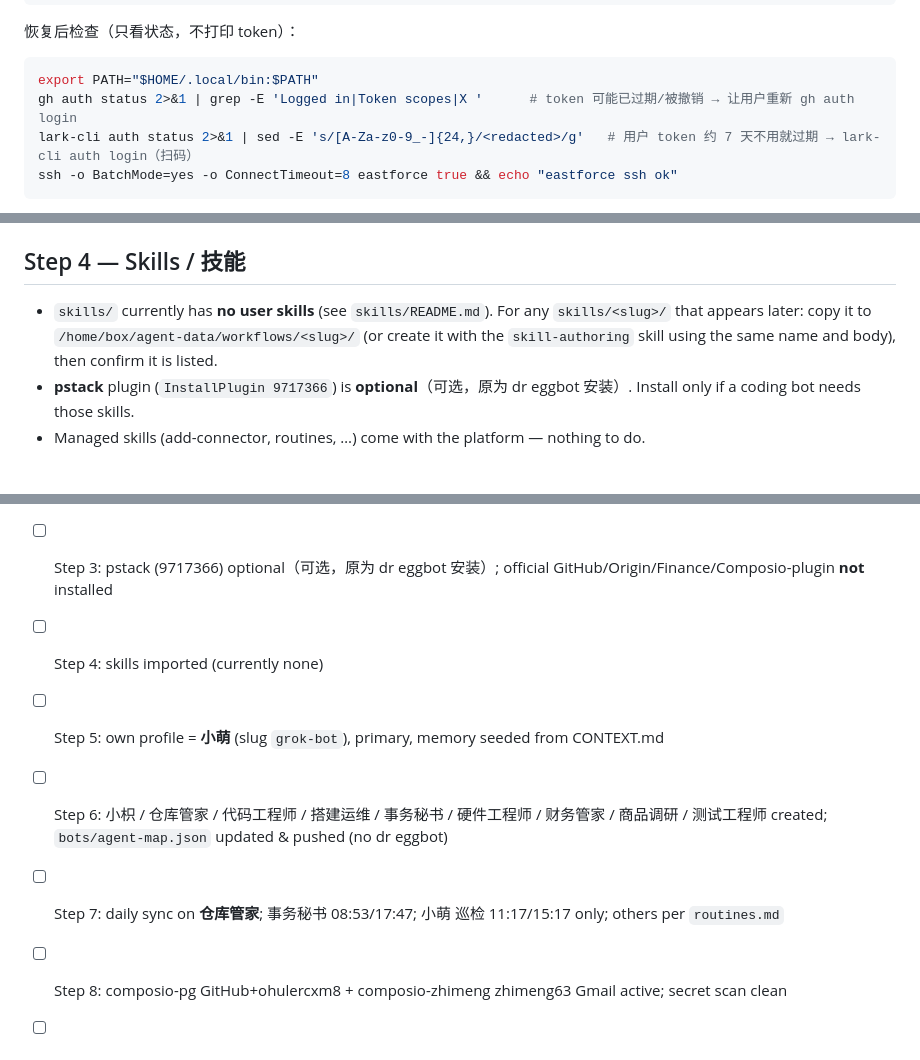
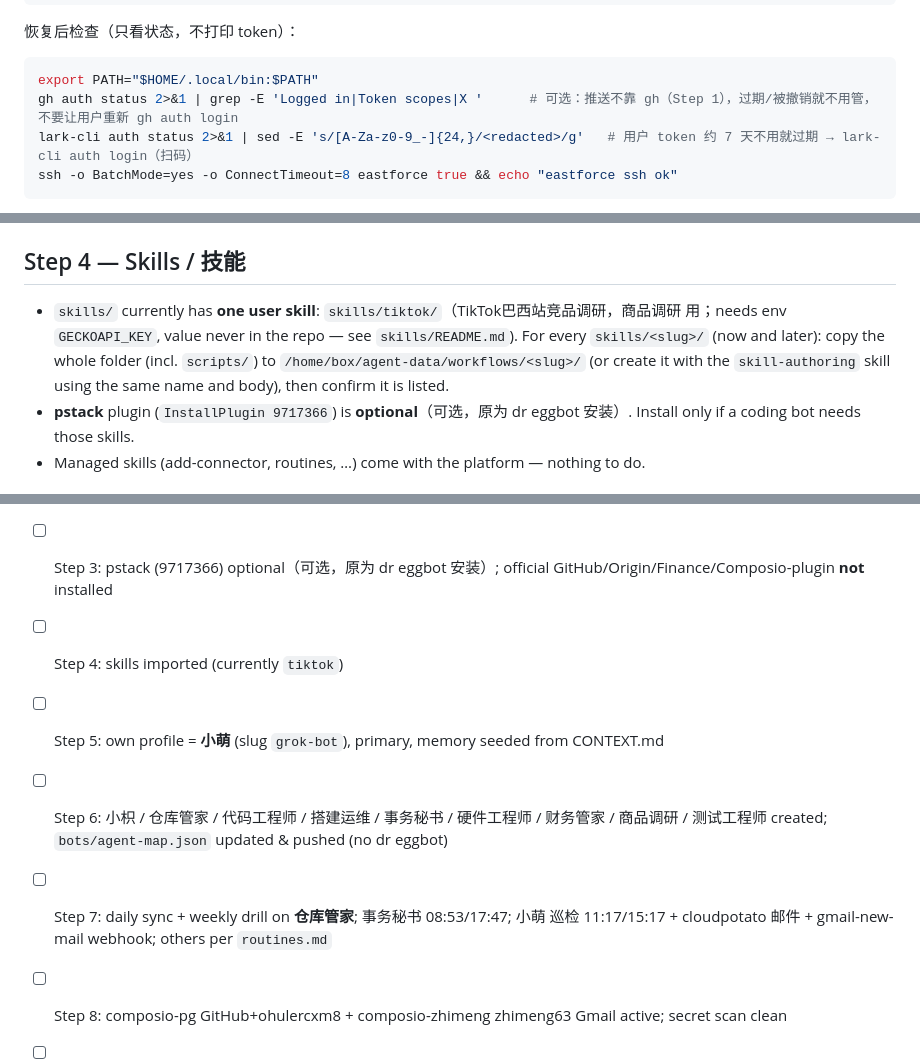
Before and after one commit to ZMGID/grokbot-home, a Markdown page: BOOTSTRAP.md, 3 parts joined by grey strips. Drawn GitHub-style.

Commit message:
drill: 2026-10-18 换号演练修正（BOOTSTRAP 去掉 gh 重登步骤、技能与小萌例程清单对齐；sync.md 推送说明；仓库管家演练提示词按线上原文）

````diff
--- a/BOOTSTRAP.md
+++ b/BOOTSTRAP.md
@@ -106,7 +106,7 @@ chmod 600 /workspace/gmail-listener/webhook_url.local 2>/dev/null
 
 ```bash
 export PATH="$HOME/.local/bin:$PATH"
-gh auth status 2>&1 | grep -E 'Logged in|Token scopes|X '      # token 可能已过期/被撤销 → 让用户重新 gh auth login
+gh auth status 2>&1 | grep -E 'Logged in|Token scopes|X '      # 可选：推送不靠 gh（Step 1），过期/被撤销就不用管，不要让用户重新 gh auth login
 lark-cli auth status 2>&1 | sed -E 's/[A-Za-z0-9_-]{24,}/<redacted>/g'   # 用户 token 约 7 天不用就过期 → lark-cli auth login（扫码）
 ssh -o BatchMode=yes -o ConnectTimeout=8 eastforce true && echo "eastforce ssh ok"
 ```
@@ -206,7 +206,7 @@ If zhimeng63 Gmail is missing: re-auth via `COMPOSIO_MANAGE_CONNECTIONS` for Com
 
 ## Step 4 — Skills / 技能
 
-- `skills/` currently has **no user skills** (see `skills/README.md`). For any `skills/<slug>/` that appears later: copy it to `/home/box/agent-data/workflows/<slug>/` (or create it with the `skill-authoring` skill using the same name and body), then confirm it is listed.
+- `skills/` currently has **one user skill**: `skills/tiktok/`（TikTok巴西站竞品调研，商品调研 用；needs env `GECKOAPI_KEY`, value never in the repo — see `skills/README.md`). For every `skills/<slug>/` (now and later): copy the whole folder (incl. `scripts/`) to `/home/box/agent-data/workflows/<slug>/` (or create it with the `skill-authoring` skill using the same name and body), then confirm it is listed.
 - **pstack** plugin (`InstallPlugin 9717366`) is **optional**（可选，原为 dr eggbot 安装）. Install only if a coding bot needs those skills.
 - Managed skills (add-connector, routines, …) come with the platform — nothing to do.
 
@@ -290,10 +290,10 @@ Send one short Chinese message: what's done, what failed, what the user still ne
 - [ ] Step 1: push access via Composio GitHub (composio-pg, ZMGID); no `gh`
 - [ ] Step 2: `setup.sh` finished (summary checked; failures listed)
 - [ ] Step 3: pstack (9717366) optional（可选，原为 dr eggbot 安装）; official GitHub/Origin/Finance/Composio-plugin **not** installed
-- [ ] Step 4: skills imported (currently none)
+- [ ] Step 4: skills imported (currently `tiktok`)
 - [ ] Step 5: own profile = **小萌** (slug `grok-bot`), primary, memory seeded from CONTEXT.md
 - [ ] Step 6: 小枳 / 仓库管家 / 代码工程师 / 搭建运维 / 事务秘书 / 硬件工程师 / 财务管家 / 商品调研 / 测试工程师 created; `bots/agent-map.json` updated & pushed (no dr eggbot)
-- [ ] Step 7: daily sync on **仓库管家**; 事务秘书 08:53/17:47; 小萌 巡检 11:17/15:17 only; others per `routines.md`
+- [ ] Step 7: daily sync + weekly drill on **仓库管家**; 事务秘书 08:53/17:47; 小萌 巡检 11:17/15:17 + cloudpotato 邮件 + gmail-new-mail webhook; others per `routines.md`
 - [ ] Step 8: composio-pg GitHub+ohulercxm8 + composio-zhimeng zhimeng63 Gmail active; secret scan clean
 - [ ] Step 9: write-back rule saved in memory
 - [ ] Step 10: user got the summary
````
Also changed, not shown: other parts of BOOTSTRAP.md (+2 -2 lines), bots/仓库管家/routines.md (+13 -1 lines), scripts/sync.md (+2 -2 lines).
